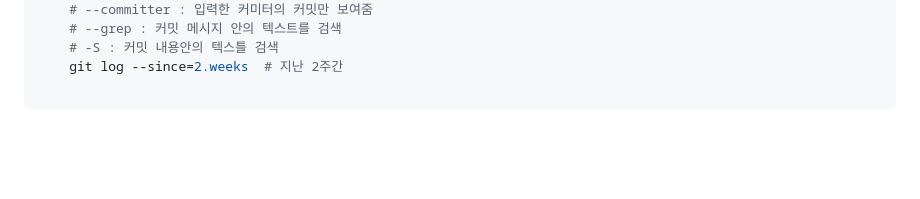
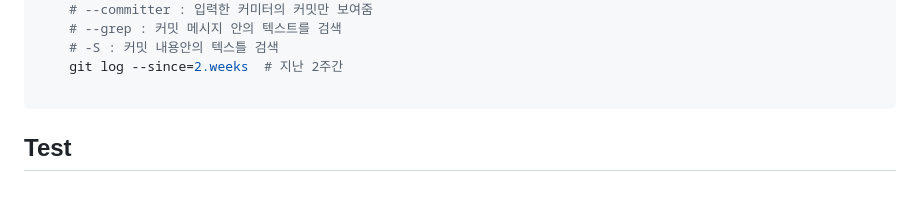
Before and after one commit to ViVaKR/Git, a Markdown page: README.md, the part around the change. Drawn GitHub-style; blank space fills up the shorter version.

Commit message:
Update README Test

````diff
--- a/README.md
+++ b/README.md
@@ -274,3 +274,5 @@ git status -v # 변경사항 확인
     git log --since=2.weeks  # 지난 2주간
 
 ```
+
+## Test
````
